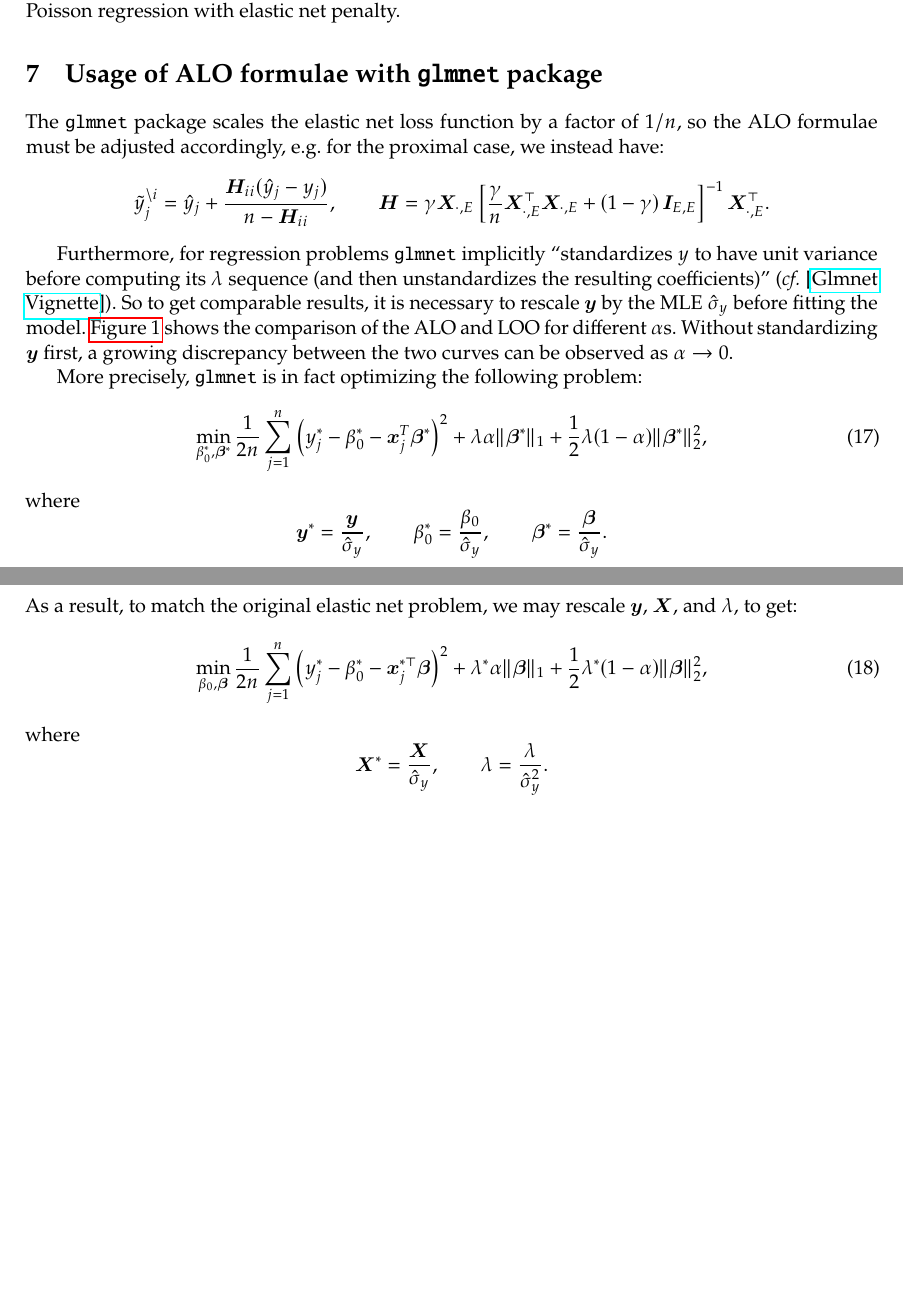
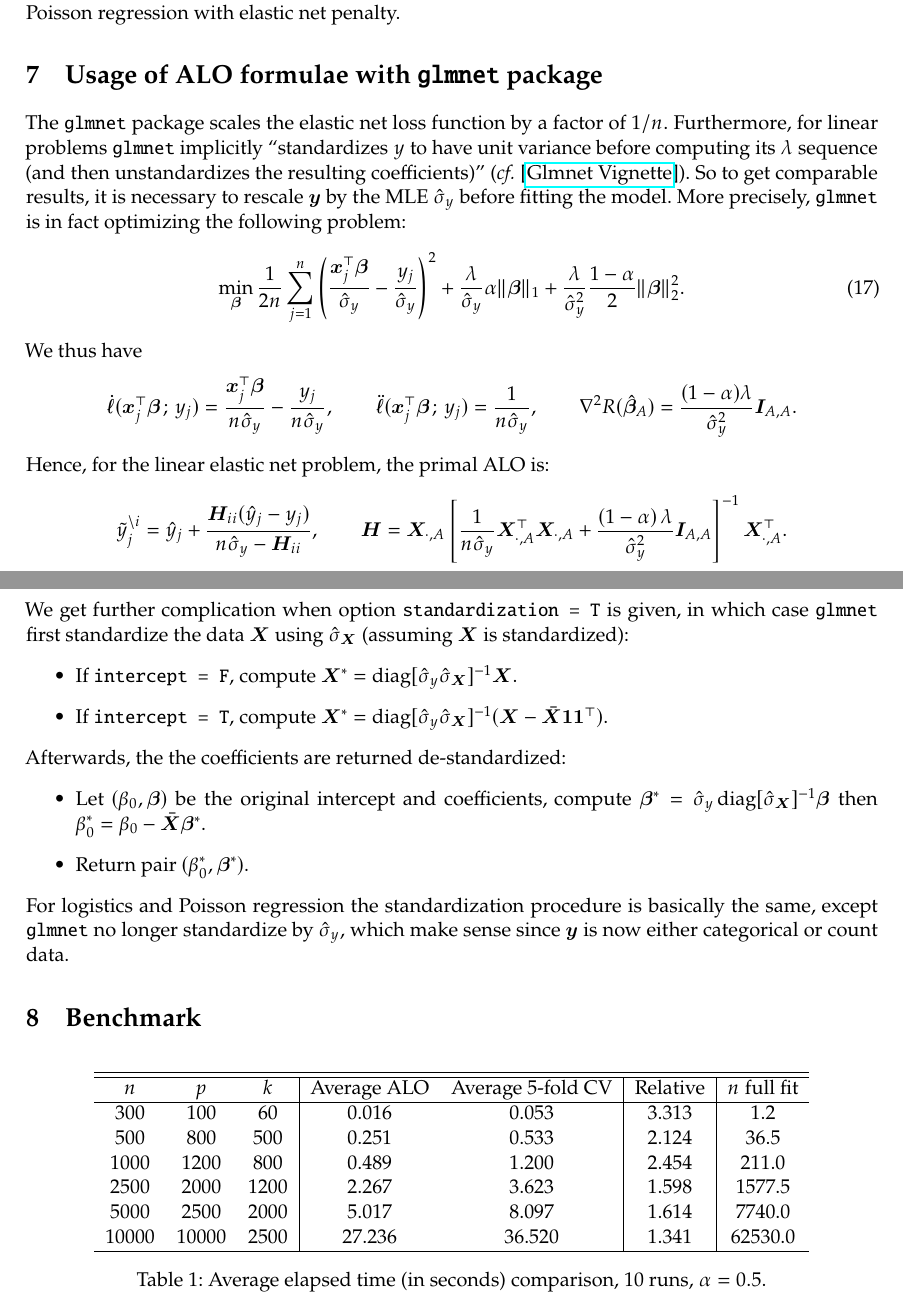
Before and after one commit to Francis-Hsu/Summer-ALO, a LaTeX document (Docs/elsnet.tex): two parts of pages 7 and 8 of 9 before the commit and two parts of pages 7 and 8 of 8 after it, joined at a grey line, cut so that both start at the same text, the shorter picture padded with empty space. Compiled offline with pdfLaTeX.

Commit message:
Add files via upload
benchmark

```diff
--- a/Docs/elsnet.tex
+++ b/Docs/elsnet.tex
@@ -289,18 +289,22 @@ The optimization function for Poisson regression with lasso penalty is: \[\sum_{
 The loss function for Poisson regression with elastic net penalty is the same as that of Poisson regression with the lasso penalty and the regularizer of it is the same as that of logistic regression with elastic net penalty. Thus by plugging everything into \refthm{Eqn.}{22}, we could obtain the ALO for Poisson regression with elastic net penalty.
 
 \section{Usage of ALO formulae with \texttt{glmnet} package}
-The \verb|glmnet| package scales the elastic net loss function by a factor of \(1/n\), so the ALO formulae must be adjusted accordingly, e.g. for the proximal case, we instead have: \[\tilde{y}_j^{\setminus i}=\hat{y}_j+\frac{\bH_{ii}(\hat{y}_j-y_j)}{n-\bH_{ii}},\qquad\bH=\gamma\bX_{\cdot,E}\left[\frac{\gamma}{n}\bX_{\cdot,E}^\top\bX_{\cdot,E}+\left(1-\gamma\right)\bI_{E,E}\right]^{-1}\bX_{\cdot,E}^\top.\]
+The \verb|glmnet| package scales the elastic net loss function by a factor of \(1/n\). Furthermore, for linear problems \verb|glmnet| implicitly ``standardizes \(y\) to have unit variance before computing its \(\lambda\) sequence (and then unstandardizes the resulting coefficients)'' (\emph{cf.} [\href{https://web.stanford.edu/~hastie/glmnet/glmnet_alpha.html}{Glmnet Vignette}]). So to get comparable results, it is necessary to rescale \(\by\) by the MLE \(\hat{\sigma}_y\) before fitting the model. More precisely, \verb|glmnet| is in fact optimizing the following problem:
+	\begin{equation}
+	\min_{\bbeta}\frac{1}{2n}\sum_{j=1}^{n}\left(\frac{\bx_j^\top\bbeta}{\hat{\sigma}_y}-\frac{y_j}{\hat{\sigma}_y}\right)^2+\frac{\lambda}{\hat{\sigma}_y}\alpha\|\bbeta\|_1+\frac{\lambda}{\hat{\sigma}^2_y}\frac{1-\alpha}{2}\|\bbeta\|_2^2.
+	\end{equation}
+We thus have \[\dot{\ell}(\bx_j^\top\bbeta\semicol y_j)=\frac{\bx_j^\top\bbeta}{n\hat{\sigma}_y}-\frac{y_j}{n\hat{\sigma}_y},\qquad\ddot{\ell}(\bx_j^\top\bbeta\semicol y_j)=\frac{1}{n\hat{\sigma}_y},\qquad\nabla^2 R(\hat{\bbeta}_A)=\frac{(1-\alpha)\lambda}{\hat{\sigma}_y^2}\bI_{A,A}.\] Hence, for the linear elastic net problem, the primal ALO is: \[\tilde{y}_j^{\setminus i}=\hat{y}_j+\frac{\bH_{ii}(\hat{y}_j-y_j)}{n\hat{\sigma}_y-\bH_{ii}},\qquad\bH=\bX_{\cdot,A}\left[\frac{1}{n\hat{\sigma}_y}\bX_{\cdot,A}^\top\bX_{\cdot,A}+\frac{\left(1-\alpha\right)\lambda}{\hat{\sigma}_y^2}\bI_{A,A}\right]^{-1}\bX_{\cdot,A}^\top.\]
+We get further complication when option \verb|standardization = T| is given, in which case \verb|glmnet| first standardize the data \(\bX\) using \(\hat{\sigma}_{\bX}\) (assuming \(\bX\) is standardized):
+	\begin{itemize}
+		\item If \verb|intercept = F|, compute \(\bX^\ast=\diag[\hat{\sigma}_y\hat{\sigma}_{\bX}]^{-1}\bX\).
+		\item If \verb|intercept = T|, compute \(\bX^\ast=\diag[\hat{\sigma}_y\hat{\sigma}_{\bX}]^{-1}(\bX-\bar{\bX}\bm{1}\bm{1}^\top)\).
+	\end{itemize} Afterwards, the the coefficients are returned de-standardized:
+	\begin{itemize}
+		\item Let \((\beta_0, \bbeta)\) be the original intercept and coefficients, compute \(\bbeta^\ast=\hat{\sigma}_y\diag[\hat{\sigma}_{\bX}]^{-1}\bbeta\) then \(\beta_0^\ast=\beta_0-\bar{\bX}\bbeta^\ast\).
+		\item Return pair \((\beta_0^\ast, \bbeta^\ast)\).
+	\end{itemize}
+For logistics and Poisson regression the standardization procedure is basically the same, except \verb|glmnet| no longer standardize by \(\hat{\sigma}_y\), which make sense since \(\by\) is now either categorical or count data.
 
-Furthermore, for regression problems \verb|glmnet| implicitly ``standardizes \(y\) to have unit variance before computing its \(\lambda\) sequence (and then unstandardizes the resulting coefficients)'' (\emph{cf.} [\href{https://web.stanford.edu/~hastie/glmnet/glmnet_alpha.html}{Glmnet Vignette}]). So to get comparable results, it is necessary to rescale \(\by\) by the MLE \(\hat{\sigma}_y\) before fitting the model. \autoref{fig:elsnet} shows the comparison of the ALO and LOO for different \(\alpha\)s. Without standardizing \(\by\) first, a growing discrepancy between the two curves can be observed as \(\alpha\to0\).
-
-More precisely, \verb|glmnet| is in fact optimizing the following problem:
-	\begin{equation}
-		\min_{\beta_0^\ast,\bm{\beta}^\ast}\frac{1}{2n}\sum_{j=1}^{n}\left(y_j^\ast-\beta_0^\ast-\bm{x}_j^T\bm{\beta}^\ast\right)^2+\lambda\alpha\|\bm{\beta}^\ast\|_1+\frac{1}{2}\lambda(1-\alpha)\|\bm{\beta}^\ast\|_2^2,
-	\end{equation}
-where \[\by^\ast=\frac{\by}{\hat{\sigma}_y},\qquad\beta_0^\ast=\frac{\beta_0}{\hat{\sigma}_y},\qquad\bbeta^\ast=\frac{\bbeta}{\hat{\sigma}_y}.\] As a result, to match the original elastic net problem, we may rescale \(\by\), \(\bX\), and \(\lambda\), to get:
-\begin{equation}
-	\min_{\beta_0,\bm{\beta}}\frac{1}{2n}\sum_{j=1}^{n}\left(y_j^\ast-\beta_0^\ast-\bm{x}_j^{\ast\top}\bm{\beta}\right)^2+\lambda^\ast\alpha\|\bm{\beta}\|_1+\frac{1}{2}\lambda^\ast(1-\alpha)\|\bm{\beta}\|_2^2,
-\end{equation}
-where \[\bX^\ast=\frac{\bX}{\hat{\sigma}_y},\qquad\lambda=\frac{\lambda}{\hat{\sigma}_y^2}.\]
-	\begin{figure}[!htbp]
+\section{Benchmark}
+\begin{table}[H]
 	\centering
@@ -316,2 +311,13 @@ where \[\bX^\ast=\frac{\bX}{\hat{\sigma}_y},\qquad\lambda=\frac{\lambda}{\hat{\s
-	\end{figure}
+	\begin{tabular}{ccc|cc|c|c}
+		\hline\hline
+		\(n\) & \(p\) & \(k\) & Average ALO & Average 5-fold CV & Relative & \(n\) full fit \\\hline
+		300 & 100 & 60 & 0.016 & 0.053 & 3.313 & 1.2\\
+		500 & 800 & 500 & 0.251 & 0.533 & 2.124 & 36.5\\
+		1000 & 1200 & 800 & 0.489 & 1.200 & 2.454 & 211.0\\
+		2500 & 2000 & 1200 & 2.267 & 3.623 & 1.598 & 1577.5\\
+		5000 & 2500 & 2000 & 5.017 & 8.097 & 1.614 & 7740.0\\
+		10000 & 10000 & 2500 & 27.236 & 36.520 & 1.341 & 62530.0\\\hline
+	\end{tabular}
+	\caption{Average elapsed time (in seconds) comparison, 10 runs, \(\alpha=0.5\).}
+\end{table}
 \end{document}
```
Also changed, not shown: Docs/elsnet.pdf, Docs/elsnet.tex (9 more changed lines).
